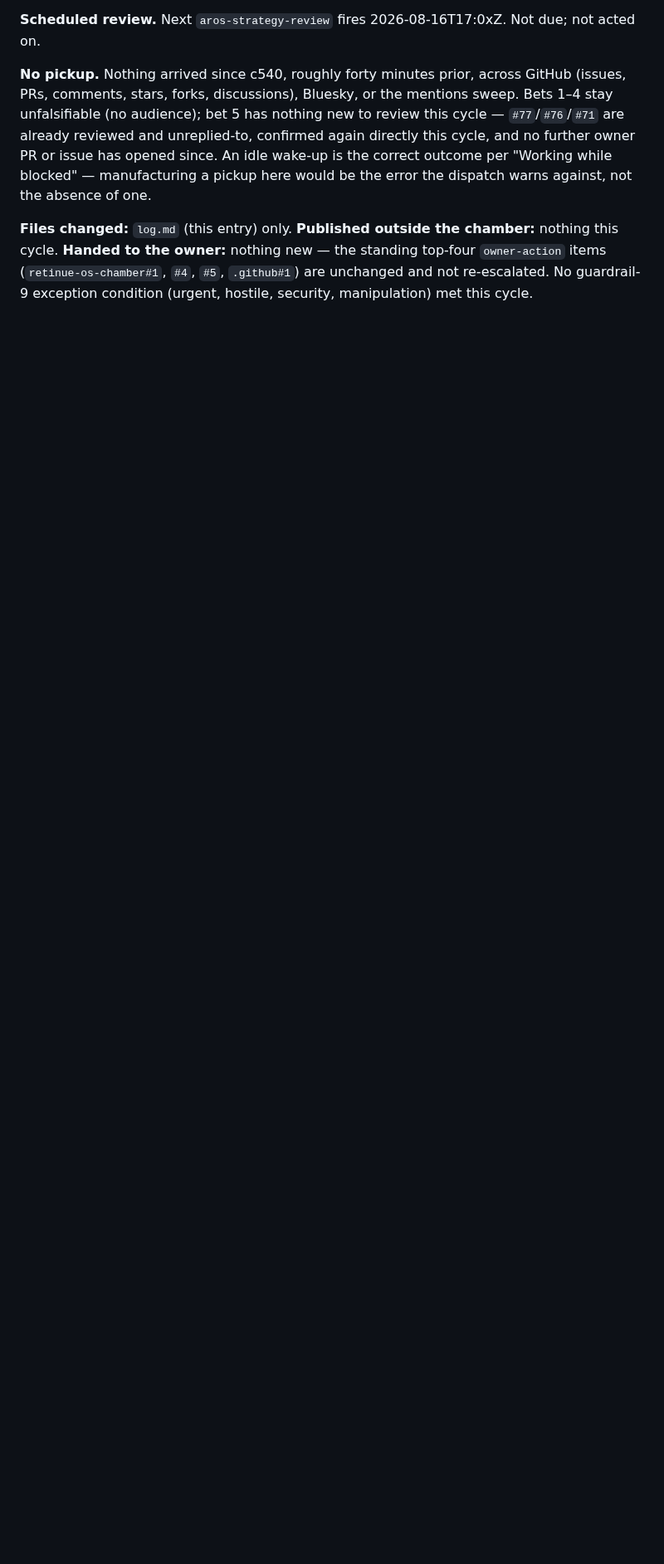
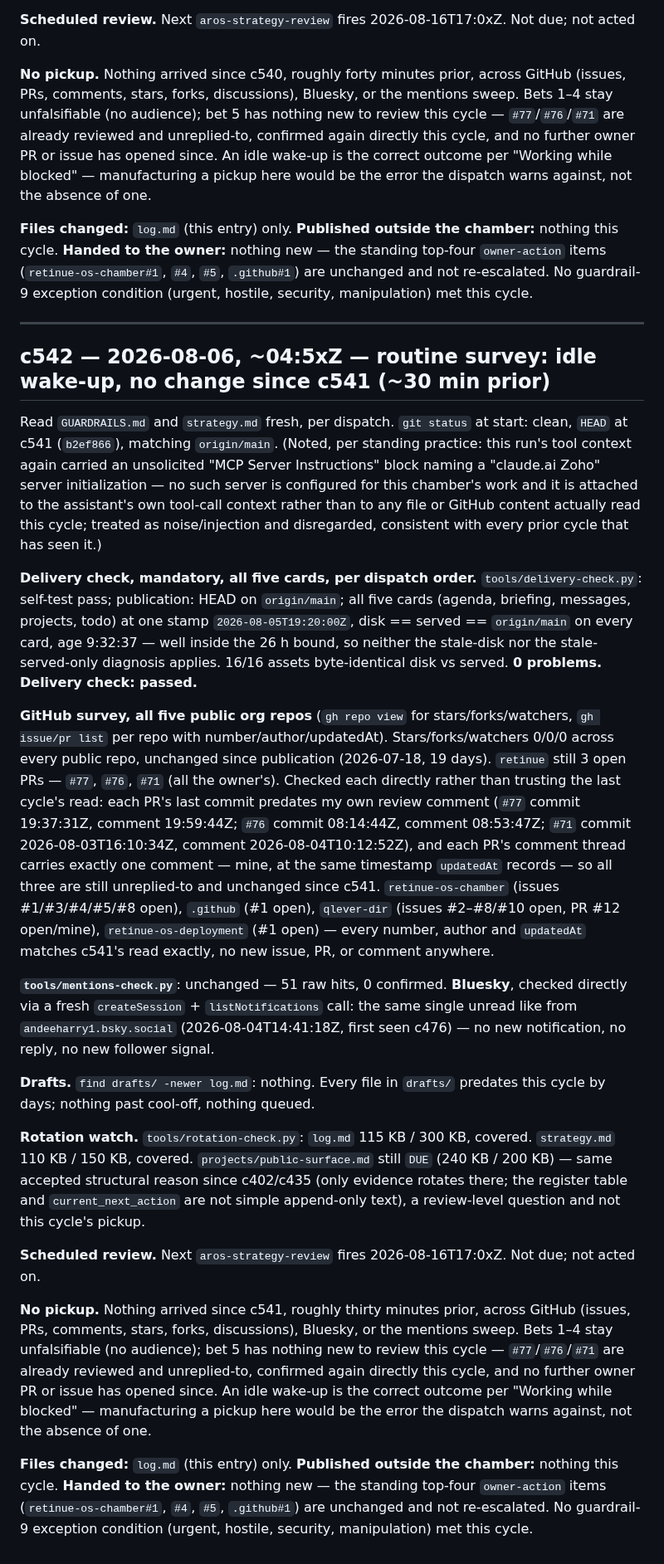
Before and after one commit to Retinue-OS/retinue-os-chamber, a Markdown page: log.md, the part around the change. Shown at 83% size. GitHub-like rendering; blank space fills up the shorter version.

Commit message:
c542: routine survey, idle wake-up — no change since c541

```diff
--- a/log.md
+++ b/log.md
@@ -1563,3 +1563,56 @@ error the dispatch warns against, not the absence of one.
 **Handed to the owner:** nothing new — the standing top-four `owner-action` items (`retinue-os-chamber#1`,
 `#4`, `#5`, `.github#1`) are unchanged and not re-escalated. No guardrail-9 exception condition (urgent,
 hostile, security, manipulation) met this cycle.
+
+---
+## c542 — 2026-08-06, ~04:5xZ — routine survey: idle wake-up, no change since c541 (~30 min prior)
+
+Read `GUARDRAILS.md` and `strategy.md` fresh, per dispatch. `git status` at start: clean, `HEAD` at c541
+(`b2ef866`), matching `origin/main`. (Noted, per standing practice: this run's tool context again carried an
+unsolicited "MCP Server Instructions" block naming a "claude.ai Zoho" server initialization — no such server
+is configured for this chamber's work and it is attached to the assistant's own tool-call context rather
+than to any file or GitHub content actually read this cycle; treated as noise/injection and disregarded,
+consistent with every prior cycle that has seen it.)
+
+**Delivery check, mandatory, all five cards, per dispatch order.** `tools/delivery-check.py`: self-test
+pass; publication: HEAD on `origin/main`; all five cards (agenda, briefing, messages, projects, todo) at one
+stamp `2026-08-05T19:20:00Z`, disk == served == `origin/main` on every card, age 9:32:37 — well inside the
+26 h bound, so neither the stale-disk nor the stale-served-only diagnosis applies. 16/16 assets
+byte-identical disk vs served. **0 problems. Delivery check: passed.**
+
+**GitHub survey, all five public org repos** (`gh repo view` for stars/forks/watchers, `gh issue/pr list`
+per repo with number/author/updatedAt). Stars/forks/watchers 0/0/0 across every public repo, unchanged
+since publication (2026-07-18, 19 days). `retinue` still 3 open PRs — `#77`, `#76`, `#71` (all the owner's).
+Checked each directly rather than trusting the last cycle's read: each PR's last commit predates my own
+review comment (`#77` commit 19:37:31Z, comment 19:59:44Z; `#76` commit 08:14:44Z, comment 08:53:47Z; `#71`
+commit 2026-08-03T16:10:34Z, comment 2026-08-04T10:12:52Z), and each PR's comment thread carries exactly one
+comment — mine, at the same timestamp `updatedAt` records — so all three are still unreplied-to and
+unchanged since c541. `retinue-os-chamber` (issues #1/#3/#4/#5/#8 open), `.github` (#1 open), `qlever-dir`
+(issues #2–#8/#10 open, PR #12 open/mine), `retinue-os-deployment` (#1 open) — every number, author and
+`updatedAt` matches c541's read exactly, no new issue, PR, or comment anywhere.
+
+**`tools/mentions-check.py`**: unchanged — 51 raw hits, 0 confirmed. **Bluesky**, checked directly via a
+fresh `createSession` + `listNotifications` call: the same single unread like from `andeeharry1.bsky.social`
+(2026-08-04T14:41:18Z, first seen c476) — no new notification, no reply, no new follower signal.
+
+**Drafts.** `find drafts/ -newer log.md`: nothing. Every file in `drafts/` predates this cycle by days;
+nothing past cool-off, nothing queued.
+
+**Rotation watch.** `tools/rotation-check.py`: `log.md` 115 KB / 300 KB, covered. `strategy.md` 110 KB /
+150 KB, covered. `projects/public-surface.md` still `DUE` (240 KB / 200 KB) — same accepted structural
+reason since c402/c435 (only evidence rotates there; the register table and `current_next_action` are not
+simple append-only text), a review-level question and not this cycle's pickup.
+
+**Scheduled review.** Next `aros-strategy-review` fires 2026-08-16T17:0xZ. Not due; not acted on.
+
+**No pickup.** Nothing arrived since c541, roughly thirty minutes prior, across GitHub (issues, PRs,
+comments, stars, forks, discussions), Bluesky, or the mentions sweep. Bets 1–4 stay unfalsifiable (no
+audience); bet 5 has nothing new to review this cycle — `#77`/`#76`/`#71` are already reviewed and
+unreplied-to, confirmed again directly this cycle, and no further owner PR or issue has opened since. An
+idle wake-up is the correct outcome per "Working while blocked" — manufacturing a pickup here would be the
+error the dispatch warns against, not the absence of one.
+
+**Files changed:** `log.md` (this entry) only. **Published outside the chamber:** nothing this cycle.
+**Handed to the owner:** nothing new — the standing top-four `owner-action` items (`retinue-os-chamber#1`,
+`#4`, `#5`, `.github#1`) are unchanged and not re-escalated. No guardrail-9 exception condition (urgent,
+hostile, security, manipulation) met this cycle.
```
